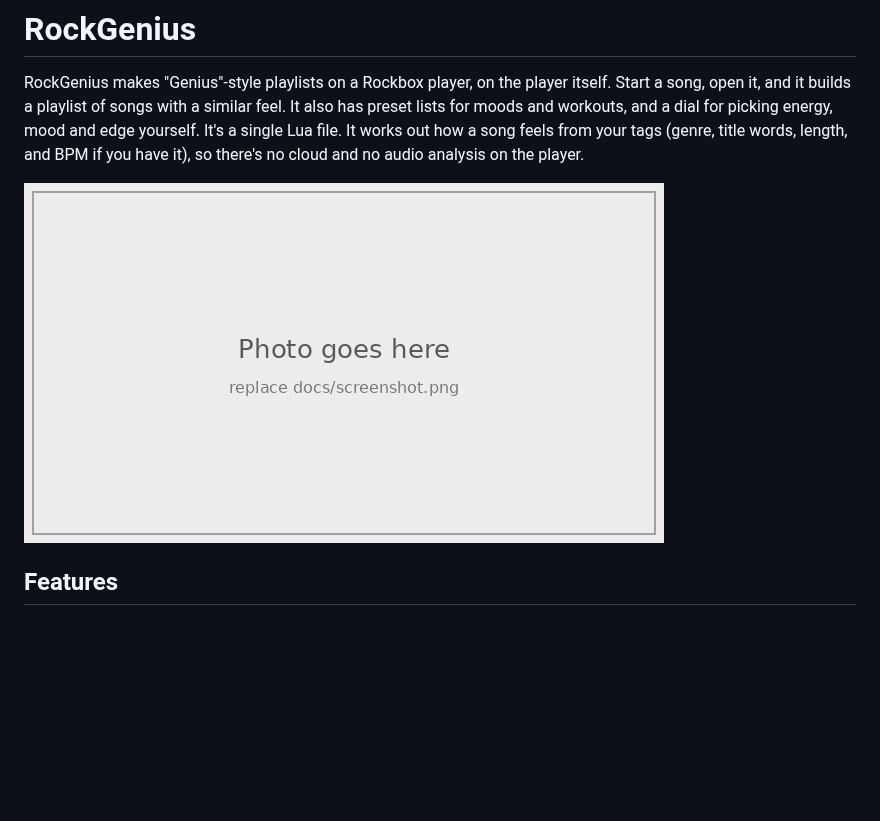
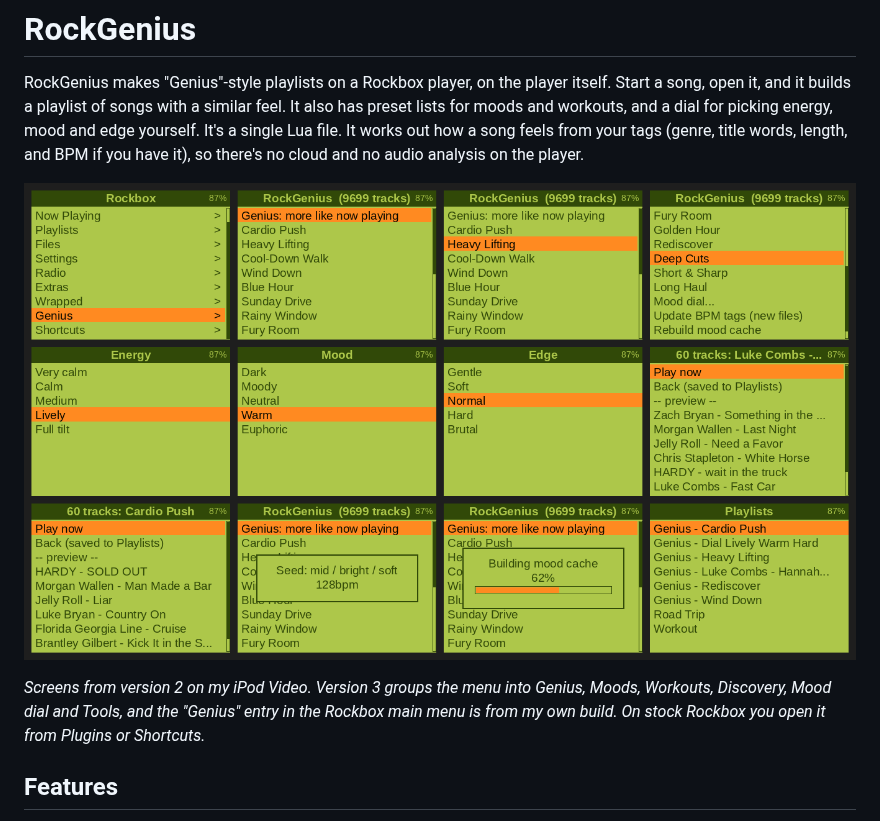
Before and after one commit to vinny954-debug/RockGenius, a Markdown page: README.md, the part around the change. Rendered like a GitHub page; pictures changed too: docs/screenshot.png; blank space fills up the shorter version.

Commit message:
Add real screenshots
Co-Authored-By: Claude Opus 5.5 <noreply@anthropic.com>
Claude-Session: https://claude.ai/code/session_01MycXv9rkhds3sShoPKdg79

```diff
--- a/README.md
+++ b/README.md
@@ -3,6 +3,8 @@
 RockGenius makes "Genius"-style playlists on a Rockbox player, on the player itself. Start a song, open it, and it builds a playlist of songs with a similar feel. It also has preset lists for moods and workouts, and a dial for picking energy, mood and edge yourself. It's a single Lua file. It works out how a song feels from your tags (genre, title words, length, and BPM if you have it), so there's no cloud and no audio analysis on the player.
 
 ![RockGenius on an iPod Video](docs/screenshot.png)
+
+*Screens from version 2 on my iPod Video. Version 3 groups the menu into Genius, Moods, Workouts, Discovery, Mood dial and Tools, and the "Genius" entry in the Rockbox main menu is from my own build. On stock Rockbox you open it from Plugins or Shortcuts.*
 
 ## Features
 
```
